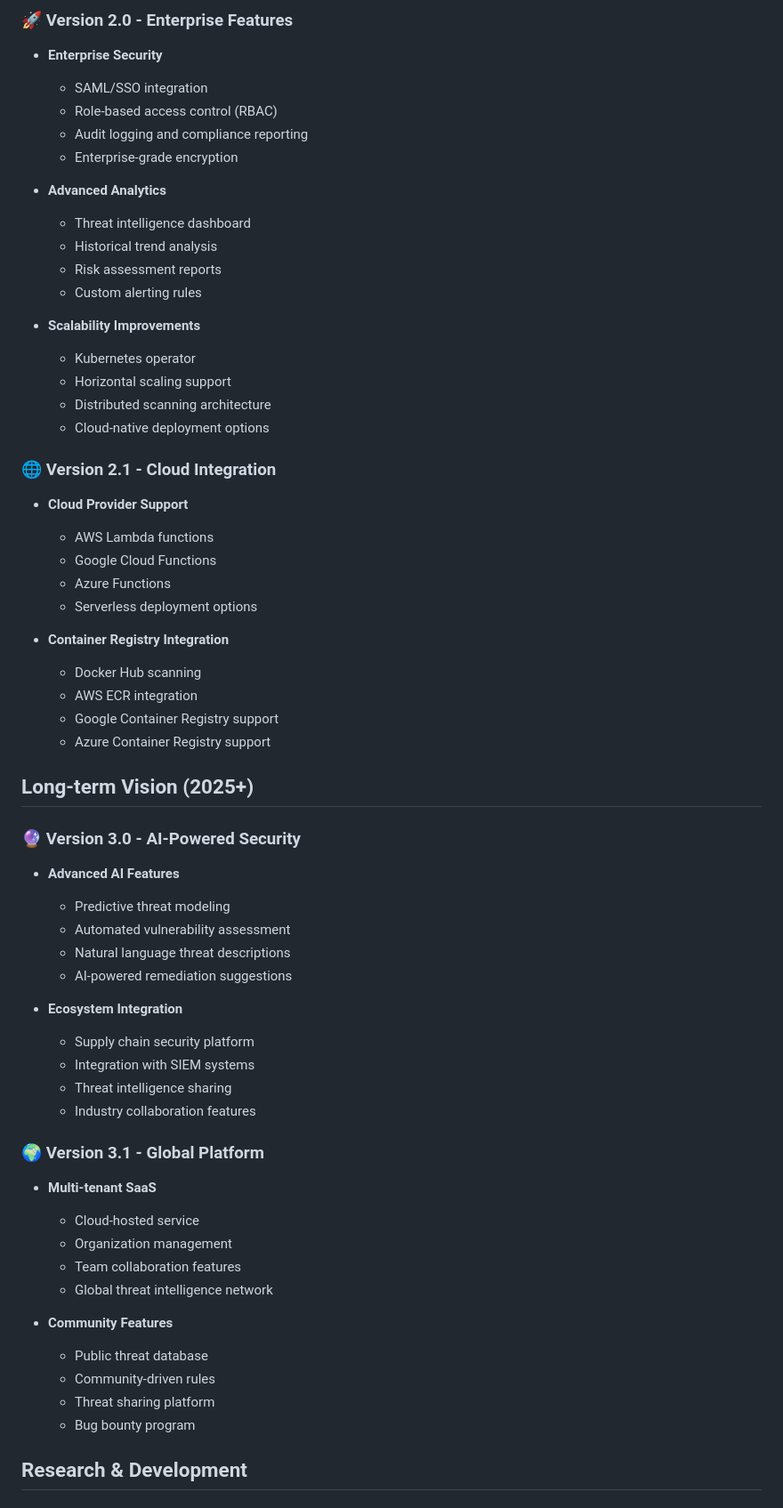
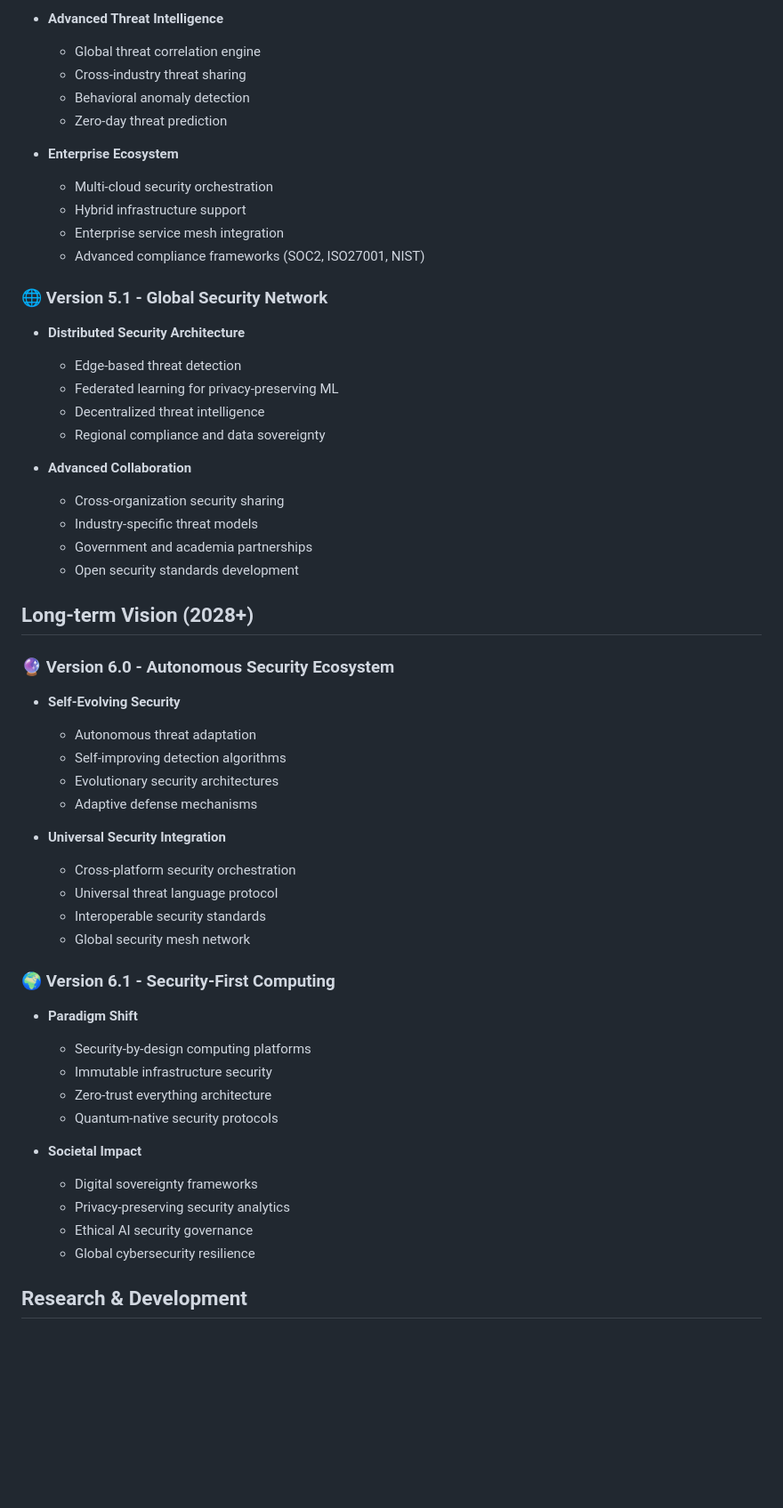
Before and after one commit to Alivanroy/Typosentinel, a Markdown page: ROADMAP.md, the part around the change printed below. Shown: that part at 89% size. Rendered like a GitHub page; blank space fills up the shorter version.

```diff
--- a/ROADMAP.md
+++ b/ROADMAP.md
@@ -59,63 +69,56 @@ This document outlines the planned development roadmap for TypoSentinel, a compr
 
-### 🚀 Version 2.0 - Enterprise Features
-- **Enterprise Security**
-  - SAML/SSO integration
-  - Role-based access control (RBAC)
-  - Audit logging and compliance reporting
-  - Enterprise-grade encryption
+- **Advanced Threat Intelligence**
+  - Global threat correlation engine
+  - Cross-industry threat sharing
+  - Behavioral anomaly detection
+  - Zero-day threat prediction
 
-- **Advanced Analytics**
-  - Threat intelligence dashboard
-  - Historical trend analysis
-  - Risk assessment reports
-  - Custom alerting rules
+- **Enterprise Ecosystem**
+  - Multi-cloud security orchestration
+  - Hybrid infrastructure support
+  - Enterprise service mesh integration
+  - Advanced compliance frameworks (SOC2, ISO27001, NIST)
 
-- **Scalability Improvements**
-  - Kubernetes operator
-  - Horizontal scaling support
-  - Distributed scanning architecture
-  - Cloud-native deployment options
+### 🌐 Version 5.1 - Global Security Network
+- **Distributed Security Architecture**
+  - Edge-based threat detection
+  - Federated learning for privacy-preserving ML
+  - Decentralized threat intelligence
+  - Regional compliance and data sovereignty
 
-### 🌐 Version 2.1 - Cloud Integration
-- **Cloud Provider Support**
-  - AWS Lambda functions
-  - Google Cloud Functions
-  - Azure Functions
-  - Serverless deployment options
+- **Advanced Collaboration**
+  - Cross-organization security sharing
+  - Industry-specific threat models
+  - Government and academia partnerships
+  - Open security standards development
 
-- **Container Registry Integration**
-  - Docker Hub scanning
-  - AWS ECR integration
-  - Google Container Registry support
-  - Azure Container Registry support
+## Long-term Vision (2028+)
 
-## Long-term Vision (2025+)
+### 🔮 Version 6.0 - Autonomous Security Ecosystem
+- **Self-Evolving Security**
+  - Autonomous threat adaptation
+  - Self-improving detection algorithms
+  - Evolutionary security architectures
+  - Adaptive defense mechanisms
 
-### 🔮 Version 3.0 - AI-Powered Security
-- **Advanced AI Features**
-  - Predictive threat modeling
-  - Automated vulnerability assessment
-  - Natural language threat descriptions
-  - AI-powered remediation suggestions
+- **Universal Security Integration**
+  - Cross-platform security orchestration
+  - Universal threat language protocol
+  - Interoperable security standards
+  - Global security mesh network
 
-- **Ecosystem Integration**
-  - Supply chain security platform
-  - Integration with SIEM systems
-  - Threat intelligence sharing
-  - Industry collaboration features
+### 🌍 Version 6.1 - Security-First Computing
+- **Paradigm Shift**
+  - Security-by-design computing platforms
+  - Immutable infrastructure security
+  - Zero-trust everything architecture
+  - Quantum-native security protocols
 
-### 🌍 Version 3.1 - Global Platform
-- **Multi-tenant SaaS**
-  - Cloud-hosted service
-  - Organization management
-  - Team collaboration features
-  - Global threat intelligence network
-
-- **Community Features**
-  - Public threat database
-  - Community-driven rules
-  - Threat sharing platform
-  - Bug bounty program
+- **Societal Impact**
+  - Digital sovereignty frameworks
+  - Privacy-preserving security analytics
+  - Ethical AI security governance
+  - Global cybersecurity resilience
 
 ## Research & Development
 
```
Also changed, not shown: other parts of ROADMAP.md (+56 -46 lines).
